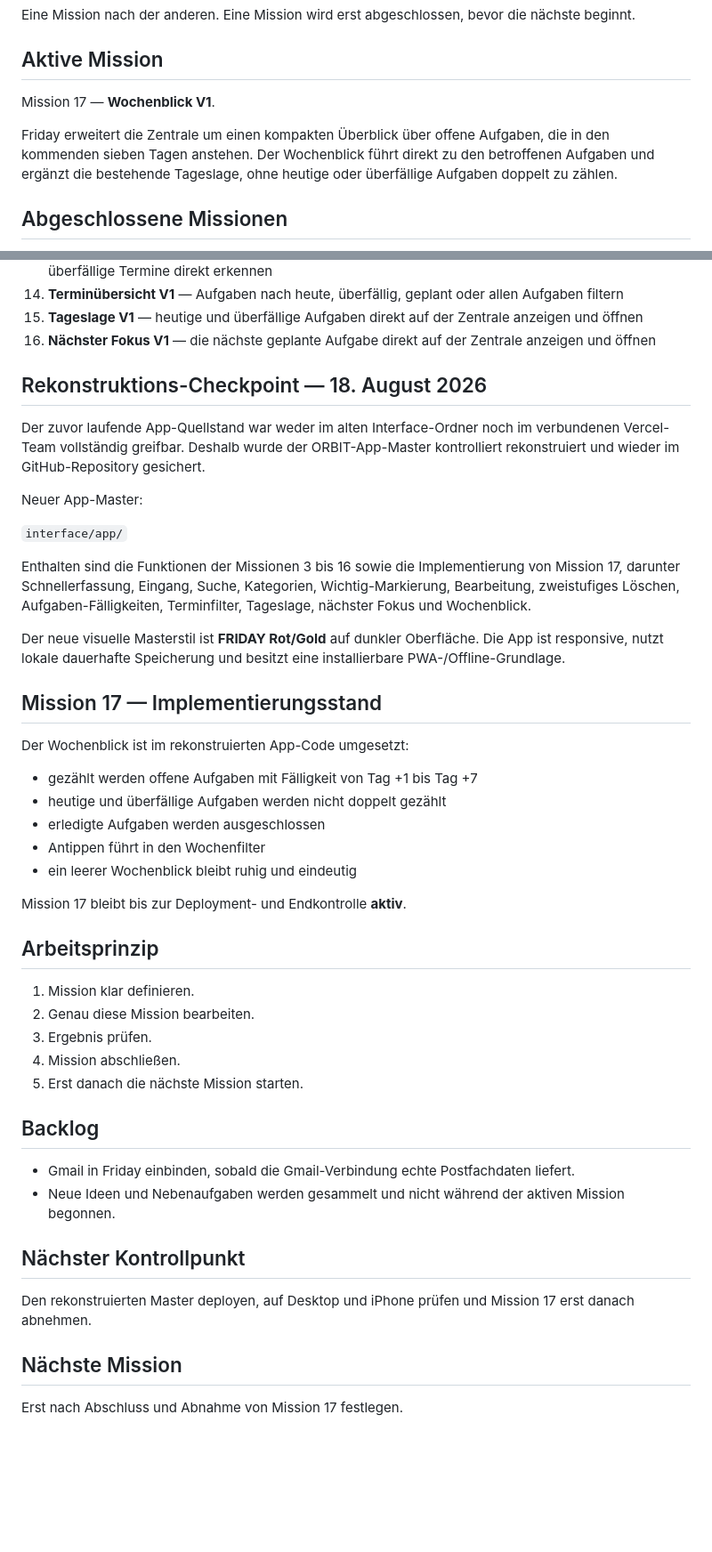
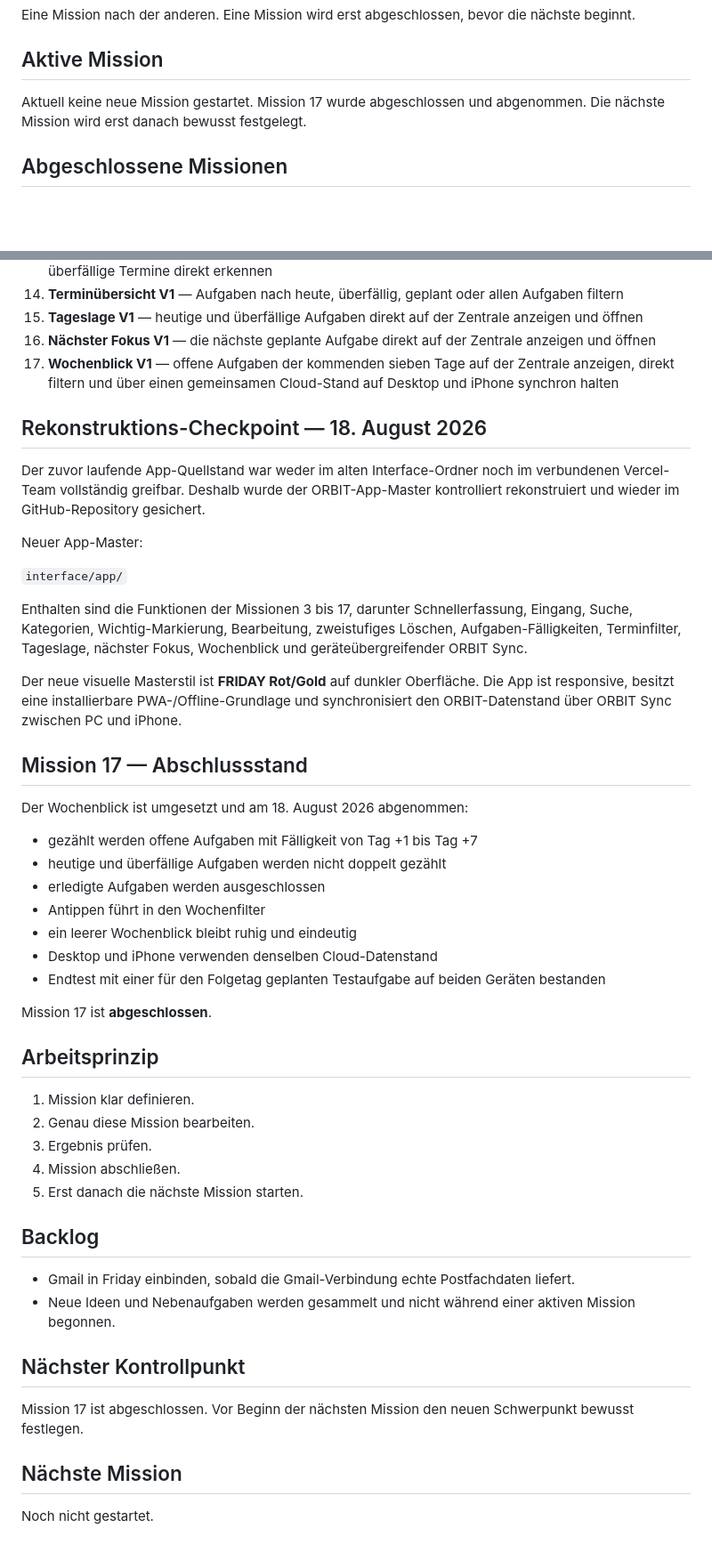
Before and after one commit to suterkane/-orbit-core, a Markdown page: ORBIT_CORE.md, 2 parts joined by grey strips. Shown at 89% size. Drawn GitHub-style; blank space fills up the shorter version.

Commit message:
ORBIT CORE auf abgeschlossene Mission 17 aktualisieren

```diff
--- a/ORBIT_CORE.md
+++ b/ORBIT_CORE.md
@@ -10,9 +10,7 @@ Eine Mission nach der anderen. Eine Mission wird erst abgeschlossen, bevor die n
 
 ## Aktive Mission
 
-Mission 17 — **Wochenblick V1**.
-
-Friday erweitert die Zentrale um einen kompakten Überblick über offene Aufgaben, die in den kommenden sieben Tagen anstehen. Der Wochenblick führt direkt zu den betroffenen Aufgaben und ergänzt die bestehende Tageslage, ohne heutige oder überfällige Aufgaben doppelt zu zählen.
+Aktuell keine neue Mission gestartet. Mission 17 wurde abgeschlossen und abgenommen. Die nächste Mission wird erst danach bewusst festgelegt.
 
 ## Abgeschlossene Missionen
 
@@ -32,6 +30,7 @@ Friday erweitert die Zentrale um einen kompakten Überblick über offene Aufgabe
 14. **Terminübersicht V1** — Aufgaben nach heute, überfällig, geplant oder allen Aufgaben filtern
 15. **Tageslage V1** — heutige und überfällige Aufgaben direkt auf der Zentrale anzeigen und öffnen
 16. **Nächster Fokus V1** — die nächste geplante Aufgabe direkt auf der Zentrale anzeigen und öffnen
+17. **Wochenblick V1** — offene Aufgaben der kommenden sieben Tage auf der Zentrale anzeigen, direkt filtern und über einen gemeinsamen Cloud-Stand auf Desktop und iPhone synchron halten
 
 ## Rekonstruktions-Checkpoint — 18. August 2026
 
@@ -41,21 +40,23 @@ Neuer App-Master:
 
 `interface/app/`
 
-Enthalten sind die Funktionen der Missionen 3 bis 16 sowie die Implementierung von Mission 17, darunter Schnellerfassung, Eingang, Suche, Kategorien, Wichtig-Markierung, Bearbeitung, zweistufiges Löschen, Aufgaben-Fälligkeiten, Terminfilter, Tageslage, nächster Fokus und Wochenblick.
+Enthalten sind die Funktionen der Missionen 3 bis 17, darunter Schnellerfassung, Eingang, Suche, Kategorien, Wichtig-Markierung, Bearbeitung, zweistufiges Löschen, Aufgaben-Fälligkeiten, Terminfilter, Tageslage, nächster Fokus, Wochenblick und geräteübergreifender ORBIT Sync.
 
-Der neue visuelle Masterstil ist **FRIDAY Rot/Gold** auf dunkler Oberfläche. Die App ist responsive, nutzt lokale dauerhafte Speicherung und besitzt eine installierbare PWA-/Offline-Grundlage.
+Der neue visuelle Masterstil ist **FRIDAY Rot/Gold** auf dunkler Oberfläche. Die App ist responsive, besitzt eine installierbare PWA-/Offline-Grundlage und synchronisiert den ORBIT-Datenstand über ORBIT Sync zwischen PC und iPhone.
 
-## Mission 17 — Implementierungsstand
+## Mission 17 — Abschlussstand
 
-Der Wochenblick ist im rekonstruierten App-Code umgesetzt:
+Der Wochenblick ist umgesetzt und am 18. August 2026 abgenommen:
 
 - gezählt werden offene Aufgaben mit Fälligkeit von Tag +1 bis Tag +7
 - heutige und überfällige Aufgaben werden nicht doppelt gezählt
 - erledigte Aufgaben werden ausgeschlossen
 - Antippen führt in den Wochenfilter
 - ein leerer Wochenblick bleibt ruhig und eindeutig
+- Desktop und iPhone verwenden denselben Cloud-Datenstand
+- Endtest mit einer für den Folgetag geplanten Testaufgabe auf beiden Geräten bestanden
 
-Mission 17 bleibt bis zur Deployment- und Endkontrolle **aktiv**.
+Mission 17 ist **abgeschlossen**.
 
 ## Arbeitsprinzip
 
@@ -68,12 +69,12 @@ Mission 17 bleibt bis zur Deployment- und Endkontrolle **aktiv**.
 ## Backlog
 
 - Gmail in Friday einbinden, sobald die Gmail-Verbindung echte Postfachdaten liefert.
-- Neue Ideen und Nebenaufgaben werden gesammelt und nicht während der aktiven Mission begonnen.
+- Neue Ideen und Nebenaufgaben werden gesammelt und nicht während einer aktiven Mission begonnen.
 
 ## Nächster Kontrollpunkt
 
-Den rekonstruierten Master deployen, auf Desktop und iPhone prüfen und Mission 17 erst danach abnehmen.
+Mission 17 ist abgeschlossen. Vor Beginn der nächsten Mission den neuen Schwerpunkt bewusst festlegen.
 
 ## Nächste Mission
 
-Erst nach Abschluss und Abnahme von Mission 17 festlegen.
+Noch nicht gestartet.
```
